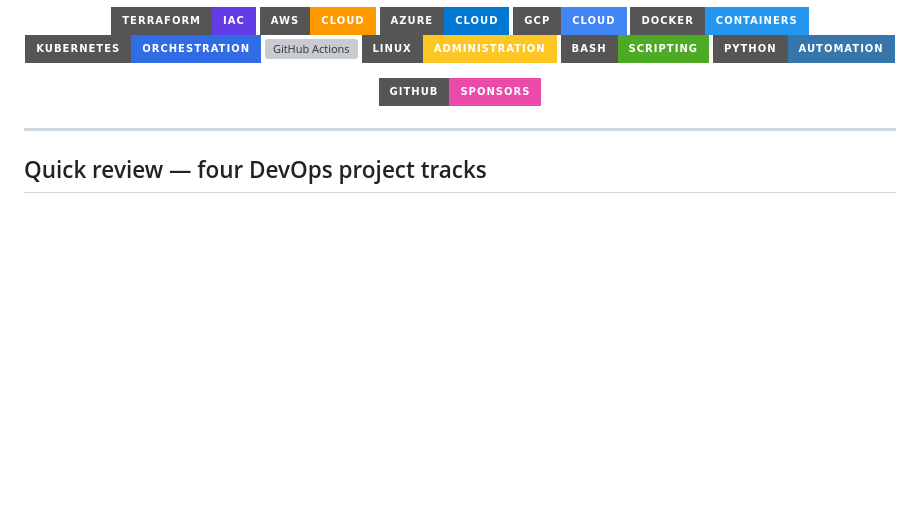
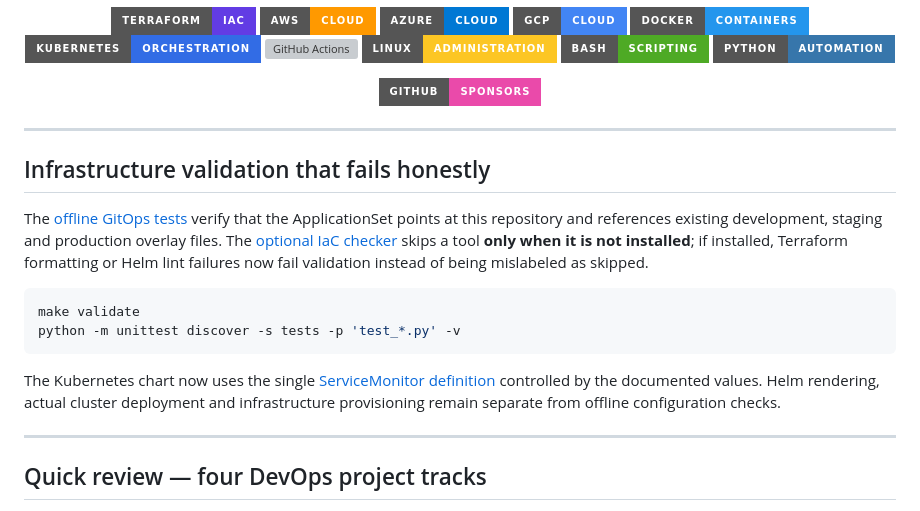
Before and after one commit to JamieChristian22/multi-cloud-devops-engineering-projects, a Markdown page: README.md, the part around the change. Rendered like a GitHub page; badges without logos; blank space fills up the shorter version; grey boxes are pictures that could not be loaded.

Commit message:
docs: expose technical verification, commands and evidence limits

````diff
--- a/README.md
+++ b/README.md
@@ -16,6 +16,19 @@
 [![GitHub Sponsors](https://img.shields.io/badge/GitHub-Sponsors-EA4AAA?style=for-the-badge&logo=githubsponsors&logoColor=white)](https://github.com/sponsors/JamieChristian22)
 
 </div>
+
+---
+
+## Infrastructure validation that fails honestly
+
+The [offline GitOps tests](./tests/test_gitops_contracts.py) verify that the ApplicationSet points at this repository and references existing development, staging and production overlay files. The [optional IaC checker](./scripts/check-optional-iac.sh) skips a tool **only when it is not installed**; if installed, Terraform formatting or Helm lint failures now fail validation instead of being mislabeled as skipped.
+
+```bash
+make validate
+python -m unittest discover -s tests -p 'test_*.py' -v
+```
+
+The Kubernetes chart now uses the single [ServiceMonitor definition](./03-production-kubernetes-platform/helm/devops-api/templates/monitoring.yaml) controlled by the documented values. Helm rendering, actual cluster deployment and infrastructure provisioning remain separate from offline configuration checks.
 
 ---
 
````
